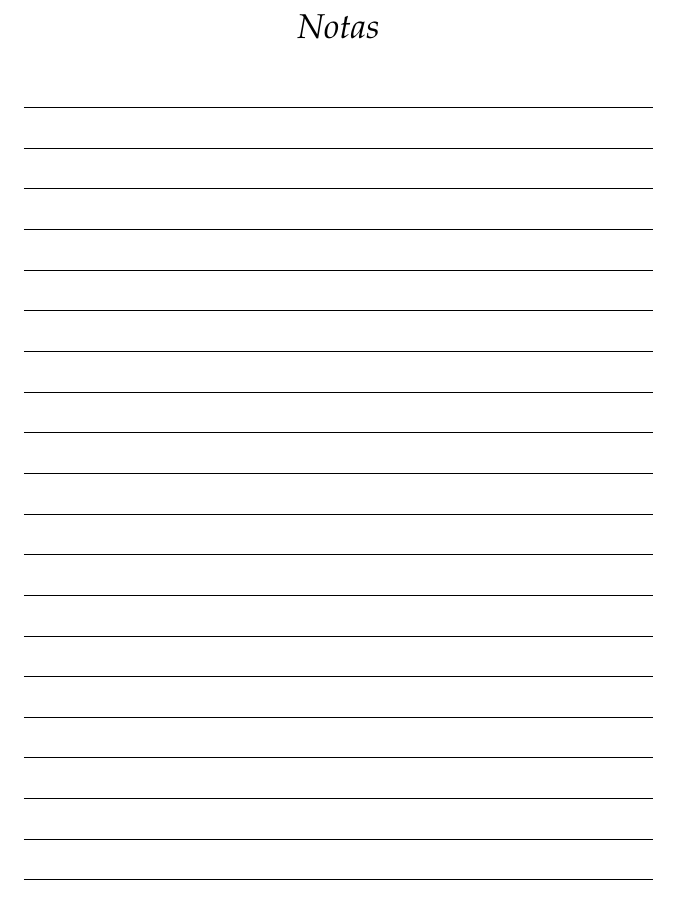
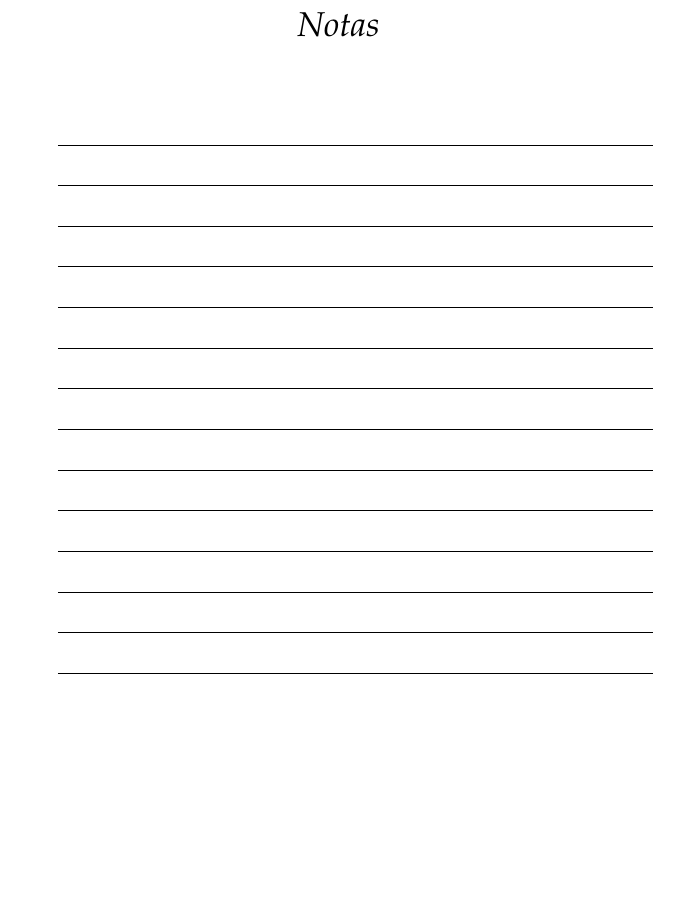
Before and after one commit to lopezsolerluis/reloj-de-sol-libro, a LaTeX thesis (libro.tex, which reads backmatter/notas.tex): part of page 367 of 367 before the commit and part of page 367 of 376 after it, cut so that both start at the same text, the shorter picture padded with empty space. Compiled offline with pdfLaTeX.

Commit message:
Más páginas para notas

```diff
--- a/backmatter/notas.tex
+++ b/backmatter/notas.tex
@@ -1,20 +1,14 @@
 %\csname @openrightfalse\endcsname
 
-%\pagestyle{empty}
+\pagestyle{empty}
 
-%\chapter*{\LARGE \emph{Notas}}
+\chapter*{\LARGE \emph{Notas}}
 
 \thispagestyle{empty}
 
- \begin{center}
-  \emph{\LARGE Notas}
- \end{center}
-
-\vspace{.5cm}
-
 \begin{Spacing}{1.5}
 
-\Repetir{20}{\hrulefill\par}
+\Repetir{212}{\hrulefill\par}
 
 \end{Spacing}
 
--- a/libro.tex
+++ b/libro.tex
@@ -27,19 +27,6 @@
 
 \input{contenido}
 
-\thispagestyle{empty}
-
-% \begin{center}
-\centering  \emph{\LARGE Notas}
-% \end{center}
-
-\vspace{.5cm}
-
-\begin{Spacing}{1.5}
-
-\Repetir{20}{\hrulefill\par}
-
-\end{Spacing}
 
 
 \end{document}
```
Also changed, not shown: contenido.tex (+2 -2 lines), pdfs-para-descargar/para-crear-booklet.txt (+2 -2 lines), 1 other file.
